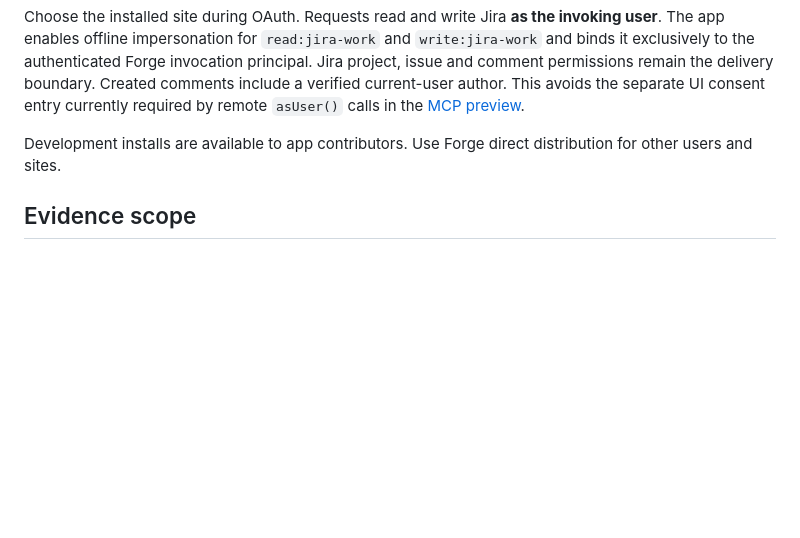
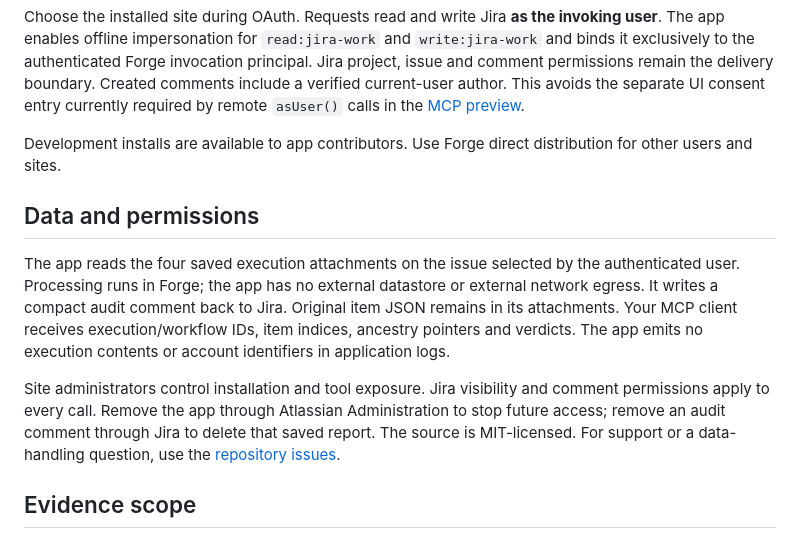
Before and after one commit to blucca/n8n-check, a Markdown page: forge-mcp/README.md, the part around the change. GitHub-like rendering; blank space fills up the shorter version.

Commit message:
Document Forge dossier data handling for installation

```diff
--- a/forge-mcp/README.md
+++ b/forge-mcp/README.md
@@ -54,6 +54,12 @@ Choose the installed site during OAuth. Requests read and write Jira **as the in
 
 Development installs are available to app contributors. Use Forge direct distribution for other users and sites.
 
+## Data and permissions
+
+The app reads the four saved execution attachments on the issue selected by the authenticated user. Processing runs in Forge; the app has no external datastore or external network egress. It writes a compact audit comment back to Jira. Original item JSON remains in its attachments. Your MCP client receives execution/workflow IDs, item indices, ancestry pointers and verdicts. The app emits no execution contents or account identifiers in application logs.
+
+Site administrators control installation and tool exposure. Jira visibility and comment permissions apply to every call. Remove the app through Atlassian Administration to stop future access; remove an audit comment through Jira to delete that saved report. The source is MIT-licensed. For support or a data-handling question, use the [repository issues](https://github.com/blucca/n8n-check/issues).
+
 ## Evidence scope
 
 The auditor covers completed successful executions with full saved `runData` and `workflowData`: one waiting, once-mode Execute Workflow **1.2** call and one passthrough child trigger. Export through `GET /api/v1/executions/<id>?includeData=true`, taking the actual child ID from the parent call metadata.
```
